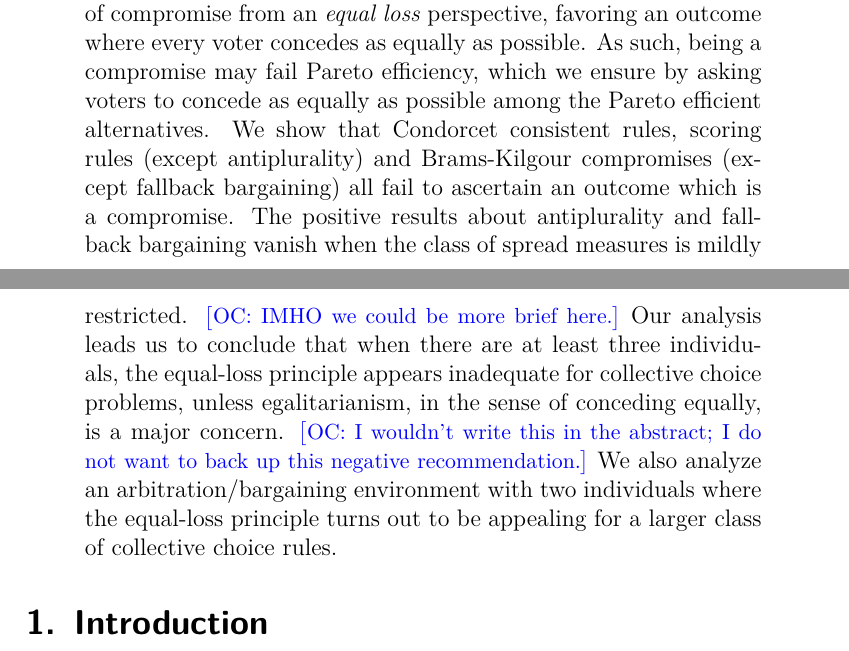
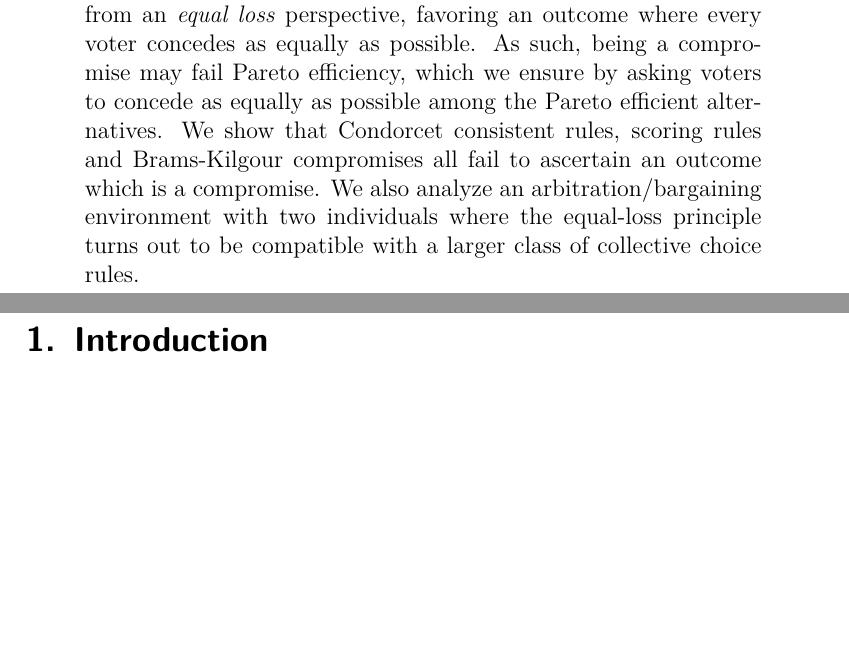
Before and after one commit to xoxor/Compromise, a LaTeX paper (true compromise.tex): two parts of pages 1 and 2 of 27, joined at a grey line, cut so that both start at the same text, the shorter picture padded with empty space. Compiled offline with pdfLaTeX; a LaTeX package or settings file that is missing is left out.

Commit message:
Updates from Overleaf

```diff
--- a/true compromise.tex
+++ b/true compromise.tex
@@ -33,9 +33,7 @@
 \maketitle
 
 \begin{abstract}
-	A social choice rule aggregates the preferences of a group of individuals over a set of alternatives into a collective choice. The literature admits several social choice rules whose recommendations are supposed to reflect a compromise among individuals. We observe that all these \textit{compromise rules} can be better described as \emph{procedural compromises}, i.e., they impose over individuals a willingness to compromise but they do not ensure an outcome where everyone has effectively compromised. We revisit the concept of a compromise in a collective choice environment with at least three individuals having strict preferences over a finite set of alternatives. Referring to a large class of spread measures, we view the concept of compromise from an \emph{equal loss} perspective, favoring an outcome where every voter concedes as equally as possible. As such, being a compromise may fail Pareto efficiency, which we ensure by asking voters to concede as equally as possible among the Pareto efficient alternatives. We show that Condorcet consistent rules, scoring rules (except antiplurality) and Brams-Kilgour compromises (except fallback bargaining) all fail to ascertain an outcome which is a compromise. The positive results about antiplurality and fallback bargaining vanish when the class of spread measures is mildly restricted. \commentOC{IMHO we could be more brief here.}
-	Our analysis leads us to conclude that when there are at least three individuals, the equal-loss principle appears inadequate for collective choice problems, unless egalitarianism, in the sense of conceding equally, is a major concern. \commentOC{I wouldn’t write this in the abstract; I do not want to back up this negative recommendation.}
-	We also analyze an arbitration/bargaining environment with two individuals where the equal-loss principle turns out to be appealing for a larger class of collective choice rules.
+	A social choice rule aggregates the preferences of a group of individuals over a set of alternatives into a collective choice. The literature admits several social choice rules whose recommendations are supposed to reflect a compromise among individuals. We observe that all these \textit{compromise rules} can be better described as \emph{procedural compromises}, i.e., they impose over individuals a willingness to compromise but they do not ensure an outcome where everyone has effectively compromised. We revisit the concept of a compromise in a collective choice environment with at least three individuals having strict preferences over a finite set of alternatives. Referring to a large class of spread measures, we view the concept of compromise from an \emph{equal loss} perspective, favoring an outcome where every voter concedes as equally as possible. As such, being a compromise may fail Pareto efficiency, which we ensure by asking voters to concede as equally as possible among the Pareto efficient alternatives. We show that Condorcet consistent rules, scoring rules and Brams-Kilgour compromises all fail to ascertain an outcome which is a compromise. We also analyze an arbitration/bargaining environment with two individuals where the equal-loss principle turns out to be compatible with a larger class of collective choice rules.
 \end{abstract}
 
 \section{Introduction}
```
